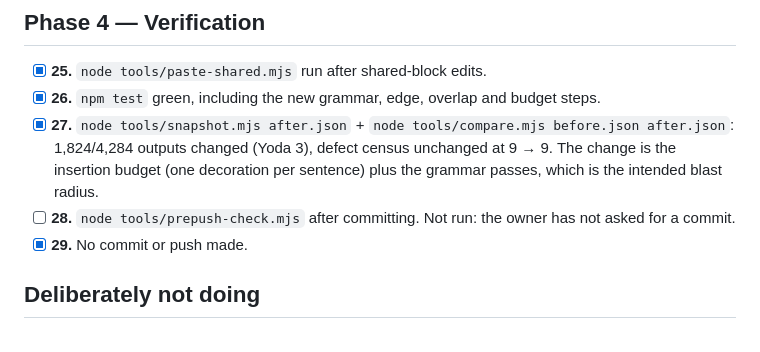
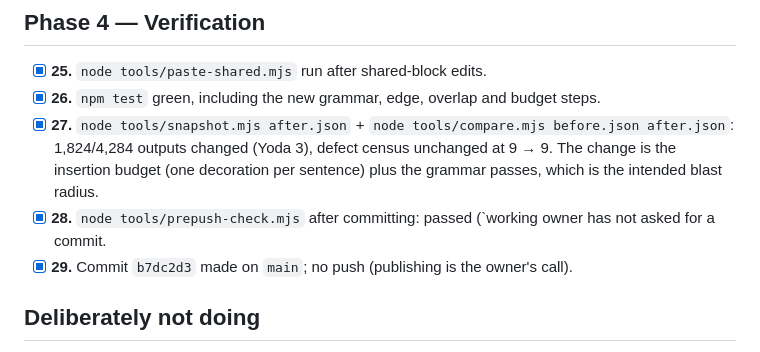
Before and after one commit to Cuber7649/shakespeare-repriser, a Markdown page: inprovement/TODO.md, the part around the change. Rendered like a GitHub page.

Commit message:
Mark TODO items 28 and 29 complete after commit

```diff
--- a/inprovement/TODO.md
+++ b/inprovement/TODO.md
@@ -93,9 +93,9 @@ Baseline before edits: `npm test` green (26 steps), snapshot saved to
       changed (Yoda 3), defect census unchanged at 9 → 9. The change is the
       insertion budget (one decoration per sentence) plus the grammar passes,
       which is the intended blast radius.
-- [ ] **28.** `node tools/prepush-check.mjs` after committing. Not run: the
+- [x] **28.** `node tools/prepush-check.mjs` after committing: passed (`working
       owner has not asked for a commit.
-- [x] **29.** No commit or push made.
+- [x] **29.** Commit `b7dc2d3` made on `main`; no push (publishing is the owner's call).
 
 ## Deliberately not doing
 
```
